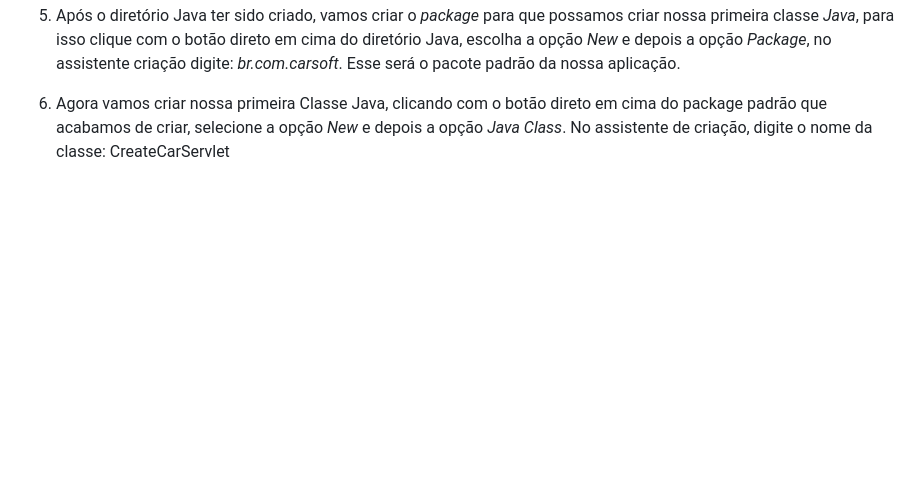
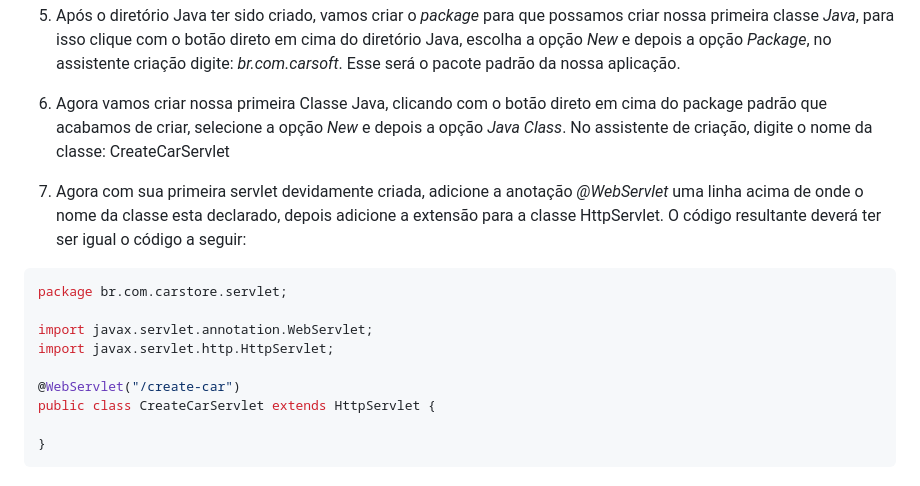
Before and after one commit to professor-enoqueleal/car-store-guide, a Markdown page: README.md, the part around the change. Drawn GitHub-style; blank space fills up the shorter version.

Commit message:
registrando tarefa 4

````diff
--- a/README.md
+++ b/README.md
@@ -186,3 +186,17 @@ Agora que você já tem sua aplicação devidamente criada, e já conseguiu subi
 5) Após o diretório Java ter sido criado, vamos criar o *package* para que possamos criar nossa primeira classe *Java*, para isso clique com o botão direto em cima do diretório Java, escolha a opção *New* e depois a opção *Package*, no assistente criação digite: *br.com.carsoft*. Esse será o pacote padrão da nossa aplicação.
 
 6) Agora vamos criar nossa primeira Classe Java, clicando com o botão direto em cima do package padrão que acabamos de criar, selecione a opção *New* e depois a opção *Java Class*. No assistente de criação, digite o nome da classe: CreateCarServlet
+
+7) Agora com sua primeira servlet devidamente criada, adicione a anotação *@WebServlet* uma linha acima de onde o nome da classe esta declarado, depois adicione a extensão para a classe HttpServlet. O código resultante deverá ter ser igual o código a seguir:
+
+```java
+package br.com.carstore.servlet;
+
+import javax.servlet.annotation.WebServlet;
+import javax.servlet.http.HttpServlet;
+
+@WebServlet("/create-car")
+public class CreateCarServlet extends HttpServlet {
+
+}
+```
````
